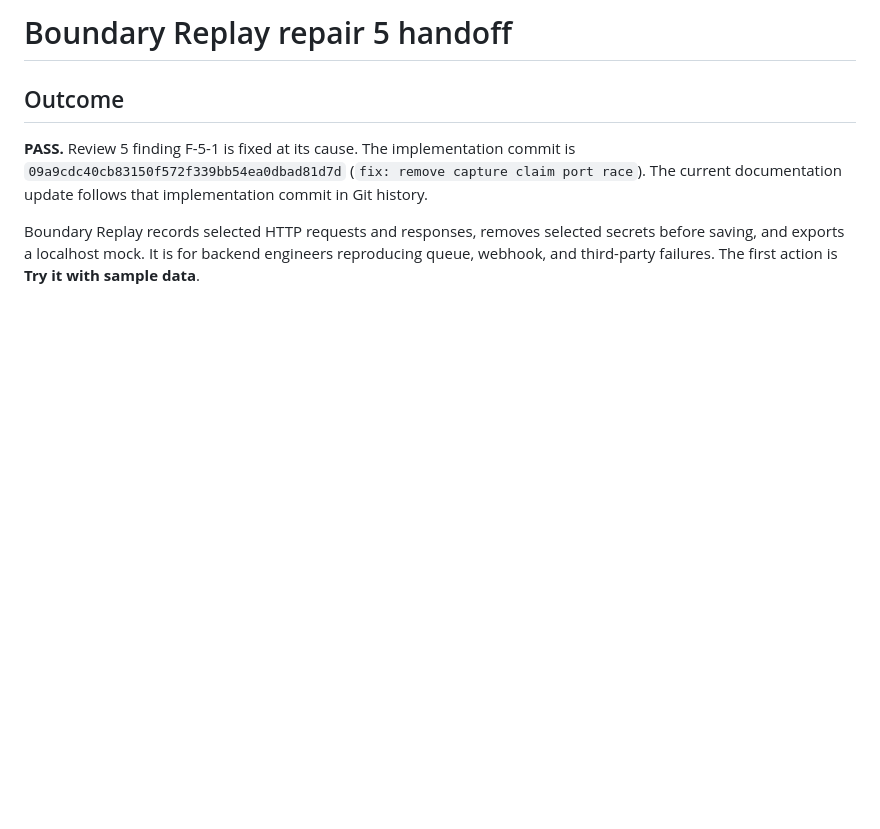
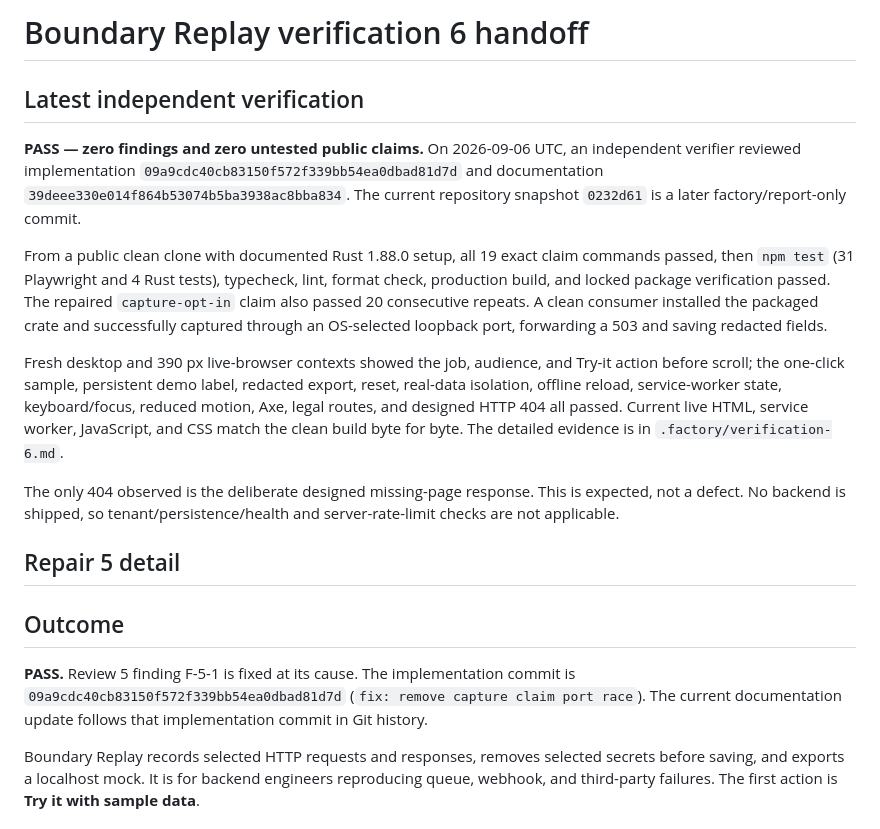
Before and after one commit to B-Divyesh/sf-incident-boundary-replay, a Markdown page: .factory/handoff.md, the part around the change. GitHub-like rendering; blank space fills up the shorter version.

Commit message:
docs: record verification 6 pass

```diff
--- a/.factory/handoff.md
+++ b/.factory/handoff.md
@@ -1,4 +1,32 @@
-# Boundary Replay repair 5 handoff
+# Boundary Replay verification 6 handoff
+
+## Latest independent verification
+
+**PASS — zero findings and zero untested public claims.** On 2026-09-06 UTC,
+an independent verifier reviewed implementation `09a9cdc40cb83150f572f339bb54ea0dbad81d7d`
+and documentation `39deee330e014f864b53074b5ba3938ac8bba834`. The current
+repository snapshot `0232d61` is a later factory/report-only commit.
+
+From a public clean clone with documented Rust 1.88.0 setup, all 19 exact
+claim commands passed, then `npm test` (31 Playwright and 4 Rust tests),
+typecheck, lint, format check, production build, and locked package verification
+passed. The repaired `capture-opt-in` claim also passed 20 consecutive repeats.
+A clean consumer installed the packaged crate and successfully captured through
+an OS-selected loopback port, forwarding a 503 and saving redacted fields.
+
+Fresh desktop and 390 px live-browser contexts showed the job, audience, and
+Try-it action before scroll; the one-click sample, persistent demo label,
+redacted export, reset, real-data isolation, offline reload, service-worker
+state, keyboard/focus, reduced motion, Axe, legal routes, and designed HTTP 404
+all passed. Current live HTML, service worker, JavaScript, and CSS match the
+clean build byte for byte. The detailed evidence is in
+`.factory/verification-6.md`.
+
+The only 404 observed is the deliberate designed missing-page response. This
+is expected, not a defect. No backend is shipped, so tenant/persistence/health
+and server-rate-limit checks are not applicable.
+
+## Repair 5 detail
 
 ## Outcome
 
```
Also changed, not shown: .factory/verification-6.md (added, +192 -0 lines).
